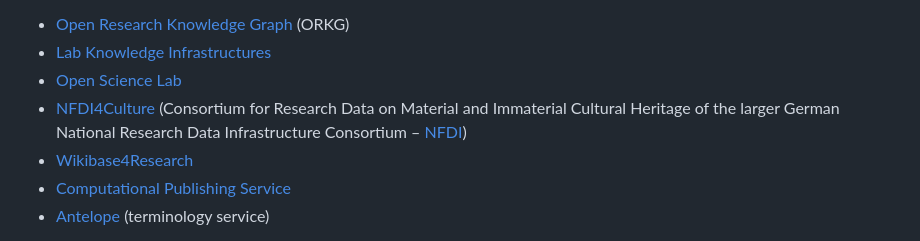
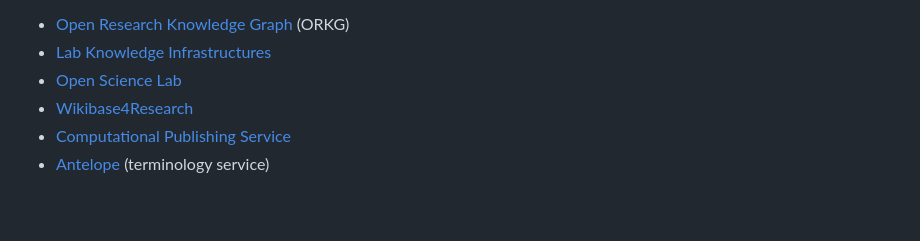
Before and after one commit to TIBHannover/climate-knowledge-graph, a Markdown page: README.md, the part around the change. Drawn GitHub-style; blank space fills up the shorter version.

Commit message:
services

```diff
--- a/README.md
+++ b/README.md
@@ -66,7 +66,6 @@ TIB is one of the largest science libraries in the world and is a global hub for
 * [Open Research Knowledge Graph](https://orkg.org/) (ORKG)
 * [Lab Knowledge Infrastructures](https://www.tib.eu/en/research-development/research-groups-and-labs/knowledge-infrastructures)
 * [Open Science Lab](https://www.tib.eu/en/research-development/research-groups-and-labs/open-science)
-* [NFDI4Culture](https://nfdi4culture.de/) (Consortium for Research Data on Material and Immaterial Cultural Heritage of the larger German National Research Data Infrastructure Consortium – [NFDI](https://www.nfdi.de/?lang=en))
 * [Wikibase4Research](https://nfdi4culture.de/services/details/wikibase4research.html)
 * [Computational Publishing Service](https://nfdi4culture.de/de/dienste/details/computational-publishing-service.html)
 * [Antelope](https://service.tib.eu/annotation/) (terminology service)
```
